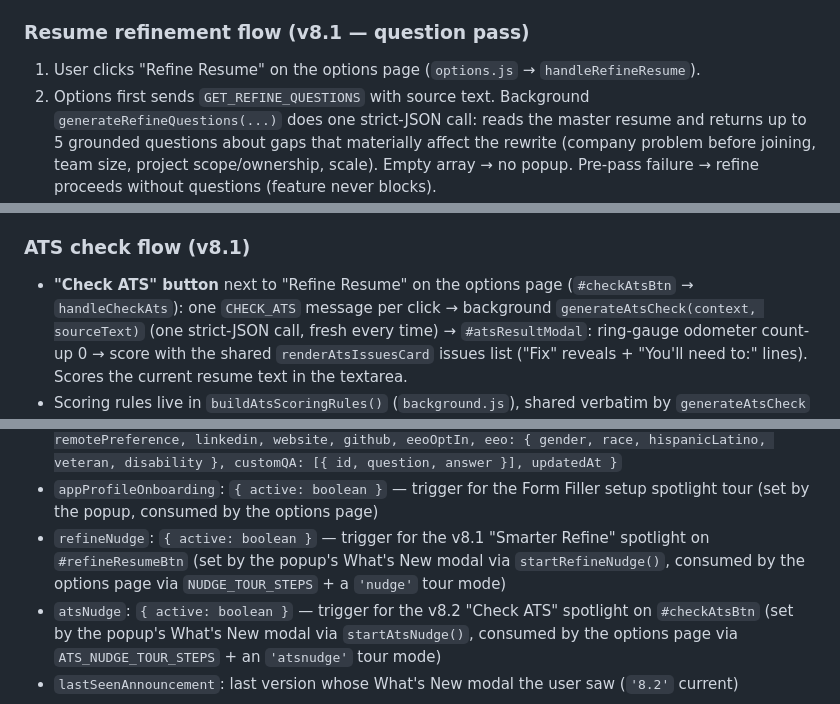
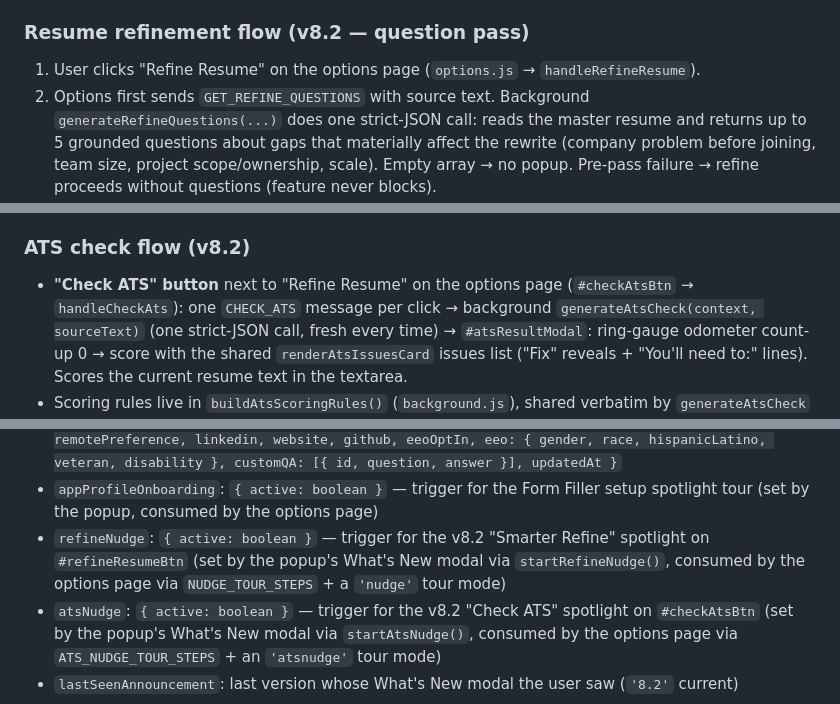
Before and after one commit to Isaac-1555/pocket-resume, a Markdown page: AGENTS.md, 3 parts joined by grey strips. GitHub-like rendering.

```diff
--- a/AGENTS.md
+++ b/AGENTS.md
@@ -115,7 +115,7 @@ New/unconfigured users get a setup card in the popup plus a spotlight tour on th
 5. "Next"/"Back" persist the current step; Skip, Escape, or the final "Done" set `onboarding: { step: null, dismissed: true }`. Clicking Save Settings while the tour is active (`tourNotifySaved()`) jumps straight to the finish card.
 6. When the config check passes and `onboardingCompleted` is not yet set, the popup shows the one-time "Setup complete" card and persists `onboardingCompleted: true`.
 
-### Resume refinement flow (v8.1 — question pass)
+### Resume refinement flow (v8.2 — question pass)
 
 1. User clicks "Refine Resume" on the options page (`options.js` → `handleRefineResume`).
 2. Options first sends `GET_REFINE_QUESTIONS` with source text. Background `generateRefineQuestions(...)` does one strict-JSON call: reads the master resume and returns up to 5 grounded questions about gaps that materially affect the rewrite (company problem before joining, team size, project scope/ownership, scale). Empty array → no popup. Pre-pass failure → refine proceeds without questions (feature never blocks).
@@ -132,7 +132,7 @@ New/unconfigured users get a setup card in the popup plus a spotlight tour on th
 3. Background calls the provider's `*ResumeExtraction(...)` function — extracts structured JSON profile from raw text.
 4. JSON is saved as `jsonContent` on the resume entry and persisted. Used as `jsonContent` in the generation pipeline.
 
-### ATS check flow (v8.1)
+### ATS check flow (v8.2)
 
 - **"Check ATS" button** next to "Refine Resume" on the options page (`#checkAtsBtn` → `handleCheckAts`): one `CHECK_ATS` message per click → background `generateAtsCheck(context, sourceText)` (one strict-JSON call, fresh every time) → `#atsResultModal`: ring-gauge odometer count-up 0 → score with the shared `renderAtsIssuesCard` issues list ("Fix" reveals + "You'll need to:" lines). Scores the current resume text in the textarea.
 - Scoring rules live in `buildAtsScoringRules()` (`background.js`), shared verbatim by `generateAtsCheck` and the refine prompt, so scores are comparable across the two flows.
@@ -195,7 +195,7 @@ Important keys:
 - `coverLetterEnabled`: boolean
 - `applicationProfile`: Form Filler answers — `{ firstName, lastName, email, phone, streetAddress, addressLine2, city, state, postalCode, country, salaryAmount, salaryCurrency, salaryPeriod, startDate, yearsExperience, workAuthorized, needsSponsorship, over18, willingToRelocate, remotePreference, linkedin, website, github, eeoOptIn, eeo: { gender, race, hispanicLatino, veteran, disability }, customQA: [{ id, question, answer }], updatedAt }`
 - `appProfileOnboarding`: `{ active: boolean }` — trigger for the Form Filler setup spotlight tour (set by the popup, consumed by the options page)
-- `refineNudge`: `{ active: boolean }` — trigger for the v8.1 "Smarter Refine" spotlight on `#refineResumeBtn` (set by the popup's What's New modal via `startRefineNudge()`, consumed by the options page via `NUDGE_TOUR_STEPS` + a `'nudge'` tour mode)
+- `refineNudge`: `{ active: boolean }` — trigger for the v8.2 "Smarter Refine" spotlight on `#refineResumeBtn` (set by the popup's What's New modal via `startRefineNudge()`, consumed by the options page via `NUDGE_TOUR_STEPS` + a `'nudge'` tour mode)
 - `atsNudge`: `{ active: boolean }` — trigger for the v8.2 "Check ATS" spotlight on `#checkAtsBtn` (set by the popup's What's New modal via `startAtsNudge()`, consumed by the options page via `ATS_NUDGE_TOUR_STEPS` + an `'atsnudge'` tour mode)
 - `lastSeenAnnouncement`: last version whose What's New modal the user saw (`'8.2'` current)
 
```
Also changed, not shown: README.md (+8 -4 lines).
